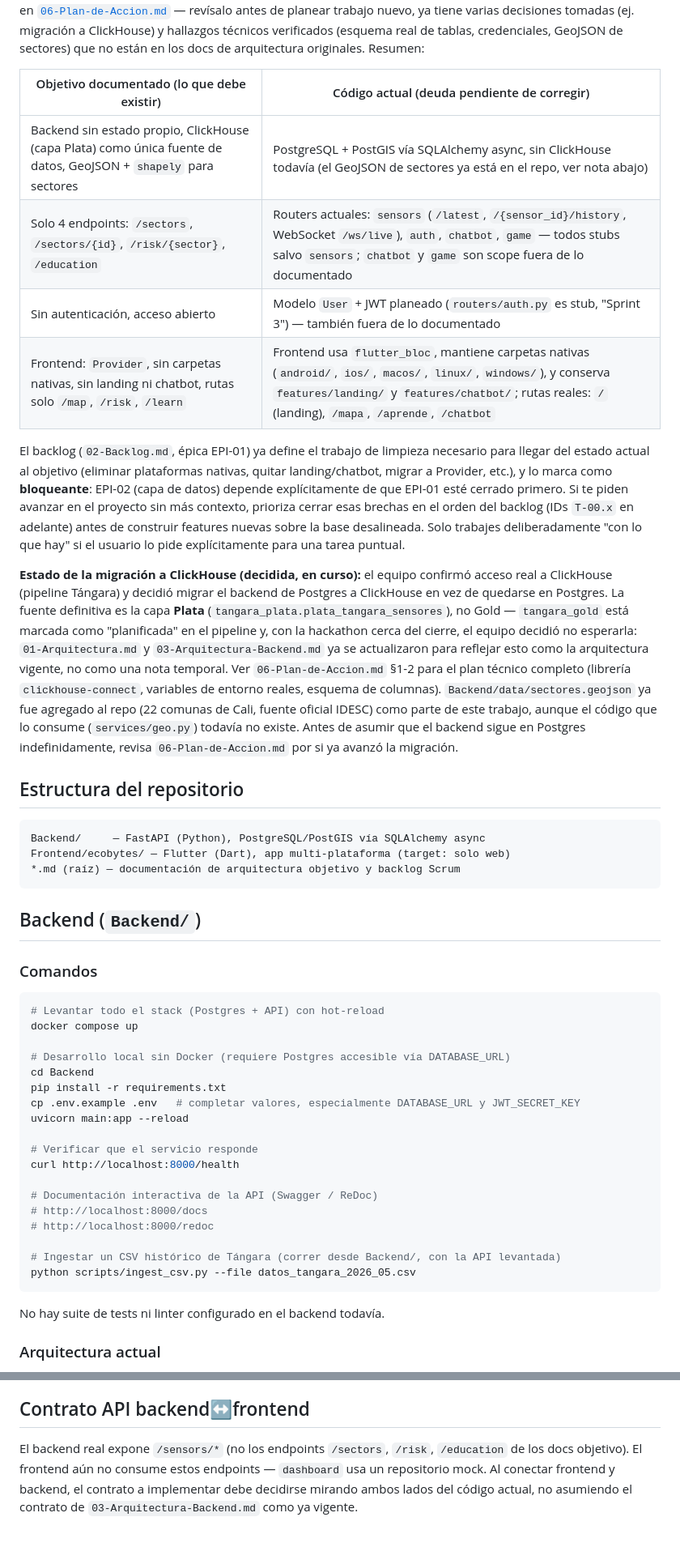
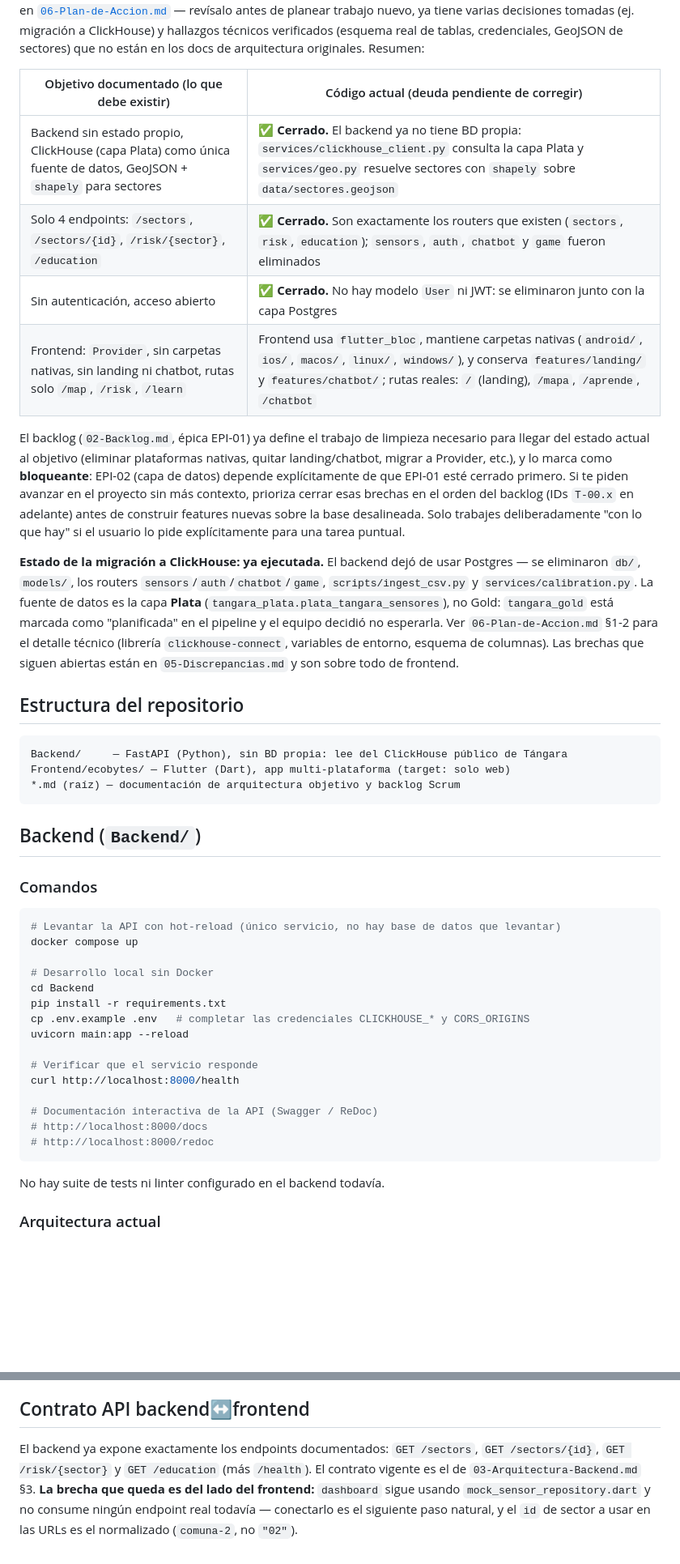
Before and after one commit to LjuandalZPH/Tangara-Hackaton-Ecobytes-, a Markdown page: CLAUDE.md, 2 parts joined by grey strips. Shown at 81% size. GitHub-like rendering; blank space fills up the shorter version.

````diff
--- a/CLAUDE.md
+++ b/CLAUDE.md
@@ -16,19 +16,19 @@ Los archivos `01-Arquitectura.md`, `02-Backlog.md`, `03-Arquitectura-Backend.md`
 
 | Objetivo documentado (lo que debe existir) | Código actual (deuda pendiente de corregir) |
 | --- | --- |
-| Backend sin estado propio, ClickHouse (capa Plata) como única fuente de datos, GeoJSON + `shapely` para sectores | PostgreSQL + PostGIS vía SQLAlchemy async, sin ClickHouse todavía (el GeoJSON de sectores ya está en el repo, ver nota abajo) |
-| Solo 4 endpoints: `/sectors`, `/sectors/{id}`, `/risk/{sector}`, `/education` | Routers actuales: `sensors` (`/latest`, `/{sensor_id}/history`, WebSocket `/ws/live`), `auth`, `chatbot`, `game` — todos stubs salvo `sensors`; `chatbot` y `game` son scope fuera de lo documentado |
-| Sin autenticación, acceso abierto | Modelo `User` + JWT planeado (`routers/auth.py` es stub, "Sprint 3") — también fuera de lo documentado |
+| Backend sin estado propio, ClickHouse (capa Plata) como única fuente de datos, GeoJSON + `shapely` para sectores | ✅ **Cerrado.** El backend ya no tiene BD propia: `services/clickhouse_client.py` consulta la capa Plata y `services/geo.py` resuelve sectores con `shapely` sobre `data/sectores.geojson` |
+| Solo 4 endpoints: `/sectors`, `/sectors/{id}`, `/risk/{sector}`, `/education` | ✅ **Cerrado.** Son exactamente los routers que existen (`sectors`, `risk`, `education`); `sensors`, `auth`, `chatbot` y `game` fueron eliminados |
+| Sin autenticación, acceso abierto | ✅ **Cerrado.** No hay modelo `User` ni JWT: se eliminaron junto con la capa Postgres |
 | Frontend: `Provider`, sin carpetas nativas, sin landing ni chatbot, rutas solo `/map`, `/risk`, `/learn` | Frontend usa `flutter_bloc`, mantiene carpetas nativas (`android/`, `ios/`, `macos/`, `linux/`, `windows/`), y conserva `features/landing/` y `features/chatbot/`; rutas reales: `/` (landing), `/mapa`, `/aprende`, `/chatbot` |
 
 El backlog (`02-Backlog.md`, épica EPI-01) ya define el trabajo de limpieza necesario para llegar del estado actual al objetivo (eliminar plataformas nativas, quitar landing/chatbot, migrar a Provider, etc.), y lo marca como **bloqueante**: EPI-02 (capa de datos) depende explícitamente de que EPI-01 esté cerrado primero. Si te piden avanzar en el proyecto sin más contexto, prioriza cerrar esas brechas en el orden del backlog (IDs `T-00.x` en adelante) antes de construir features nuevas sobre la base desalineada. Solo trabajes deliberadamente "con lo que hay" si el usuario lo pide explícitamente para una tarea puntual.
 
-**Estado de la migración a ClickHouse (decidida, en curso):** el equipo confirmó acceso real a ClickHouse (pipeline Tángara) y decidió migrar el backend de Postgres a ClickHouse en vez de quedarse en Postgres. La fuente definitiva es la capa **Plata** (`tangara_plata.plata_tangara_sensores`), no Gold — `tangara_gold` está marcada como "planificada" en el pipeline y, con la hackathon cerca del cierre, el equipo decidió no esperarla: `01-Arquitectura.md` y `03-Arquitectura-Backend.md` ya se actualizaron para reflejar esto como la arquitectura vigente, no como una nota temporal. Ver `06-Plan-de-Accion.md` §1-2 para el plan técnico completo (librería `clickhouse-connect`, variables de entorno reales, esquema de columnas). `Backend/data/sectores.geojson` ya fue agregado al repo (22 comunas de Cali, fuente oficial IDESC) como parte de este trabajo, aunque el código que lo consume (`services/geo.py`) todavía no existe. Antes de asumir que el backend sigue en Postgres indefinidamente, revisa `06-Plan-de-Accion.md` por si ya avanzó la migración.
+**Estado de la migración a ClickHouse: ya ejecutada.** El backend dejó de usar Postgres — se eliminaron `db/`, `models/`, los routers `sensors`/`auth`/`chatbot`/`game`, `scripts/ingest_csv.py` y `services/calibration.py`. La fuente de datos es la capa **Plata** (`tangara_plata.plata_tangara_sensores`), no Gold: `tangara_gold` está marcada como "planificada" en el pipeline y el equipo decidió no esperarla. Ver `06-Plan-de-Accion.md` §1-2 para el detalle técnico (librería `clickhouse-connect`, variables de entorno, esquema de columnas). Las brechas que siguen abiertas están en `05-Discrepancias.md` y son sobre todo de frontend.
 
 ## Estructura del repositorio
 
 ```
-Backend/     — FastAPI (Python), PostgreSQL/PostGIS vía SQLAlchemy async
+Backend/     — FastAPI (Python), sin BD propia: lee del ClickHouse público de Tángara
 Frontend/ecobytes/ — Flutter (Dart), app multi-plataforma (target: solo web)
 *.md (raíz) — documentación de arquitectura objetivo y backlog Scrum
 ```
@@ -38,13 +38,13 @@ Frontend/ecobytes/ — Flutter (Dart), app multi-plataforma (target: solo web)
 ### Comandos
 
 ```bash
-# Levantar todo el stack (Postgres + API) con hot-reload
+# Levantar la API con hot-reload (único servicio, no hay base de datos que levantar)
 docker compose up
 
-# Desarrollo local sin Docker (requiere Postgres accesible vía DATABASE_URL)
+# Desarrollo local sin Docker
 cd Backend
 pip install -r requirements.txt
-cp .env.example .env   # completar valores, especialmente DATABASE_URL y JWT_SECRET_KEY
+cp .env.example .env   # completar las credenciales CLICKHOUSE_* y CORS_ORIGINS
 uvicorn main:app --reload
 
 # Verificar que el servicio responde
@@ -53,9 +53,6 @@ curl http://localhost:8000/health
 # Documentación interactiva de la API (Swagger / ReDoc)
 # http://localhost:8000/docs
 # http://localhost:8000/redoc
-
-# Ingestar un CSV histórico de Tángara (correr desde Backend/, con la API levantada)
-python scripts/ingest_csv.py --file datos_tangara_2026_05.csv
 ```
 
 No hay suite de tests ni linter configurado en el backend todavía.
@@ -99,4 +95,4 @@ flutter build web --release  # build de producción
 
 ## Contrato API backend↔frontend
 
-El backend real expone `/sensors/*` (no los endpoints `/sectors`, `/risk`, `/education` de los docs objetivo). El frontend aún no consume estos endpoints — `dashboard` usa un repositorio mock. Al conectar frontend y backend, el contrato a implementar debe decidirse mirando ambos lados del código actual, no asumiendo el contrato de `03-Arquitectura-Backend.md` como ya vigente.
+El backend ya expone exactamente los endpoints documentados: `GET /sectors`, `GET /sectors/{id}`, `GET /risk/{sector}` y `GET /education` (más `/health`). El contrato vigente es el de `03-Arquitectura-Backend.md` §3. **La brecha que queda es del lado del frontend:** `dashboard` sigue usando `mock_sensor_repository.dart` y no consume ningún endpoint real todavía — conectarlo es el siguiente paso natural, y el `id` de sector a usar en las URLs es el normalizado (`comuna-2`, no `"02"`).
````
Also changed, not shown: other parts of CLAUDE.md (+7 -8 lines), 03-Arquitectura-Backend.md (+16 -7 lines).
